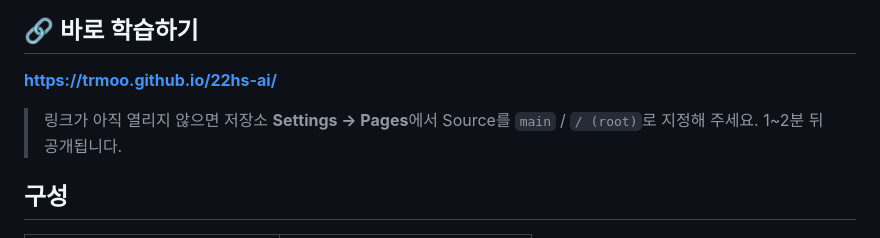
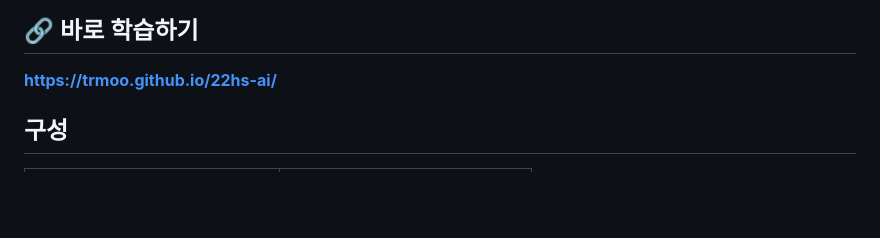
Before and after one commit to trmoo/22hs-ai, a Markdown page: README.md, the part around the change. Rendered like a GitHub page; blank space fills up the shorter version.

```diff
--- a/README.md
+++ b/README.md
@@ -6,8 +6,6 @@
 ## 🔗 바로 학습하기
 
 **https://trmoo.github.io/22hs-ai/**
-
-> 링크가 아직 열리지 않으면 저장소 **Settings → Pages**에서 Source를 `main` / `/ (root)`로 지정해 주세요. 1~2분 뒤 공개됩니다.
 
 ## 구성
 
```
